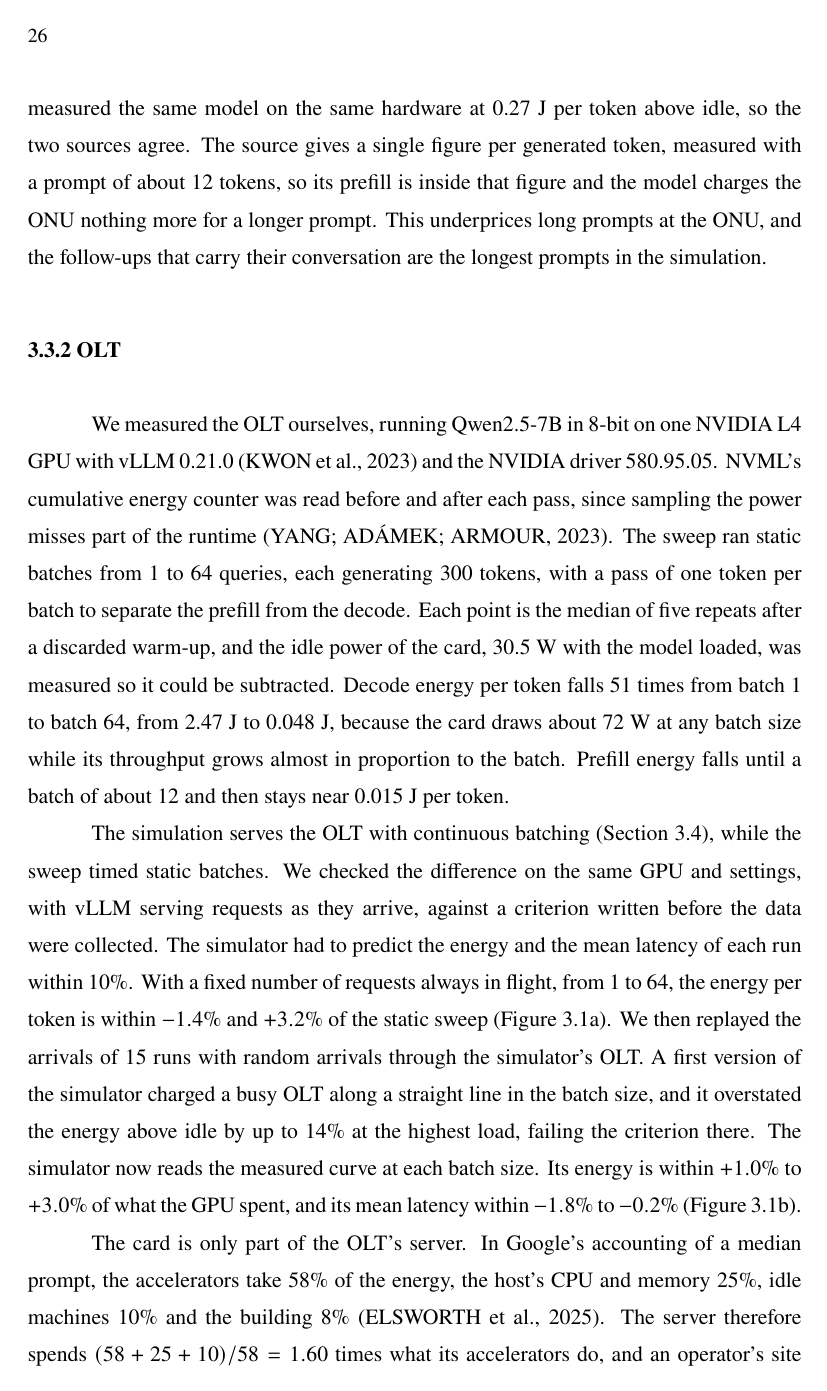
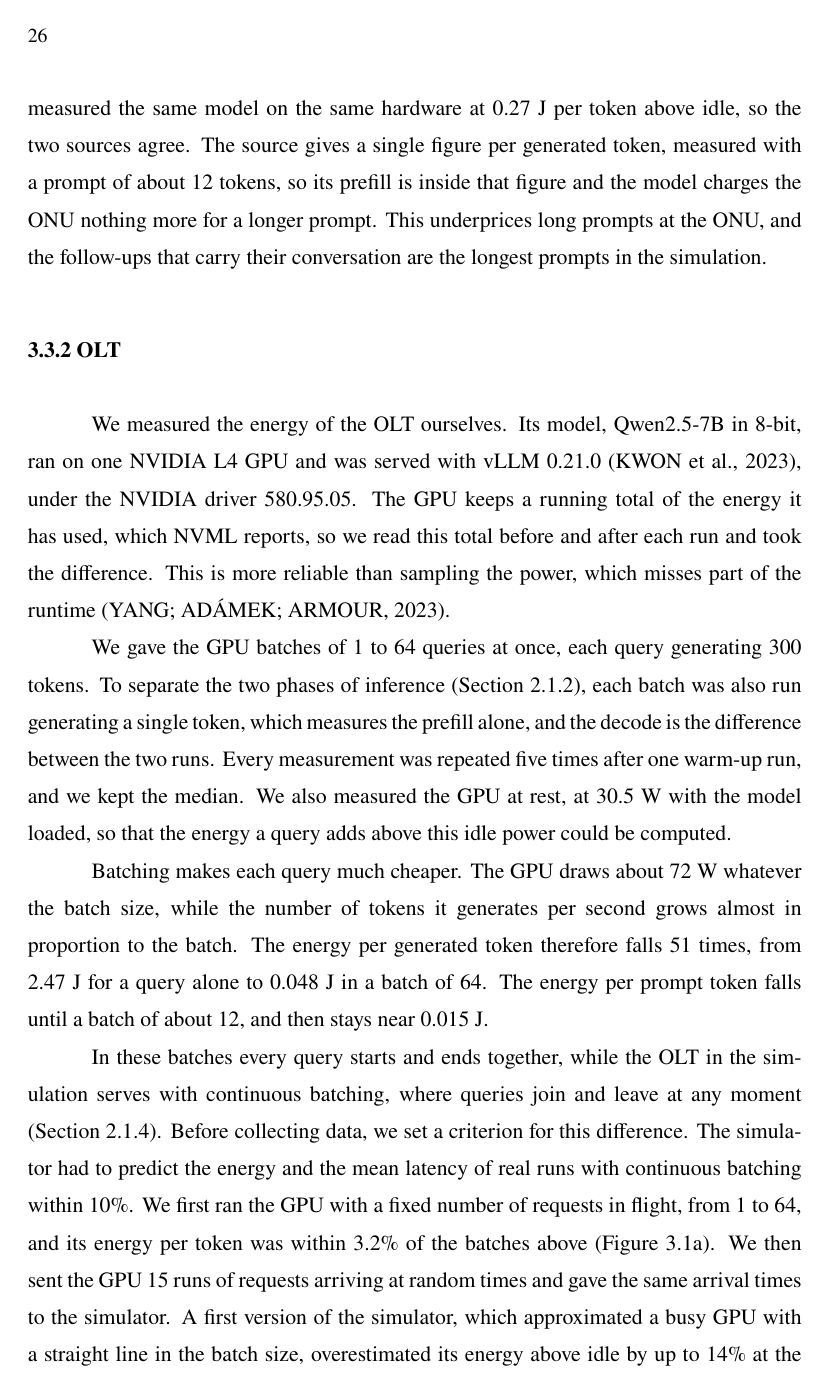
Before and after one commit to diegohommer/tcc-offloading-ai-edge, a LaTeX thesis (thesis/latex/tcc.tex): page 26 of 35. Compiled offline with pdfLaTeX.

Commit message:
thesis: rewrite 3.3.2 in plainer steps
Co-Authored-By: Claude Opus 5.5 <noreply@anthropic.com>

```diff
--- a/thesis/latex/tcc.tex
+++ b/thesis/latex/tcc.tex
@@ -762,26 +762,34 @@ longest prompts in the simulation.
 \subsection{OLT}
 \label{sec:olt-energy}
 
-We measured the OLT ourselves, running Qwen2.5-7B in 8-bit on one NVIDIA L4 GPU with
-vLLM 0.21.0~\cite{kwon2023vllm} and the NVIDIA driver 580.95.05. NVML's cumulative energy counter was read before and after each pass, since
-sampling the power misses part of the runtime~\cite{yang2023part}. The sweep ran static
-batches from 1 to 64 queries, each generating 300 tokens, with a pass of one token per
-batch to separate the prefill from the decode. Each point is the median of five repeats
-after a discarded warm-up, and the idle power of the card, 30.5~W with the model loaded,
-was measured so it could be subtracted. Decode energy per token falls 51 times from
-batch 1 to batch 64, from 2.47~J to 0.048~J, because the card draws about 72~W at any
-batch size while its throughput grows almost in proportion to the batch. Prefill energy
-falls until a batch of about 12 and then stays near 0.015~J per token.
+We measured the energy of the OLT ourselves. Its model, Qwen2.5-7B in 8-bit, ran on one
+NVIDIA L4 GPU and was served with vLLM 0.21.0~\cite{kwon2023vllm}, under the NVIDIA
+driver 580.95.05. The GPU keeps a running total of the energy it has used, which NVML
+reports, so we read this total before and after each run and took the difference. This is
+more reliable than sampling the power, which misses part of the
+runtime~\cite{yang2023part}.
 
-The simulation serves the OLT with continuous batching (Section~\ref{sec:simulation}),
-while the sweep timed static batches. We checked the difference on the same GPU and
-settings, with vLLM serving requests as they arrive, against a criterion written before
-the data were collected. The simulator had to predict the energy and the mean latency of
-each run within 10\%. With a fixed number of requests always in flight, from 1 to 64, the
-energy per token is within $-1.4\%$ and $+3.2\%$ of the static sweep
-(Figure~\ref{fig:batching}a). We then replayed the arrivals of 15 runs with random
-arrivals through the simulator's OLT. A first version of the simulator charged a busy OLT
-along a straight line in the batch size, and it overstated the energy above idle by up to
-14\% at the highest load, failing the criterion there. The simulator now reads the
-measured curve at each batch size. Its energy is within $+1.0\%$ to $+3.0\%$ of what the
-GPU spent, and its mean latency within $-1.8\%$ to $-0.2\%$
+We gave the GPU batches of 1 to 64 queries at once, each query generating 300 tokens.
+To separate the two phases of inference (Section~\ref{sec:llm-background}), each batch
+was also run generating a single token, which measures the prefill alone, and the decode
+is the difference between the two runs. Every measurement was repeated five times after
+one warm-up run, and we kept the median. We also measured the GPU at rest, at 30.5~W
+with the model loaded, so that the energy a query adds above this idle power could be
+computed.
+
+Batching makes each query much cheaper. The GPU draws about 72~W whatever the batch
+size, while the number of tokens it generates per second grows almost in proportion to
+the batch. The energy per generated token therefore falls 51 times, from 2.47~J for a
+query alone to 0.048~J in a batch of 64. The energy per prompt token falls until a batch
+of about 12, and then stays near 0.015~J.
+
+In these batches every query starts and ends together, while the OLT in the simulation
+serves with continuous batching, where queries join and leave at any moment
+(Section~\ref{sec:measurements}). Before collecting data, we set a criterion for this
+difference. The simulator had to predict the energy and the mean latency of real runs
+with continuous batching within 10\%. We first ran the GPU with a fixed number of
+requests in flight, from 1 to 64, and its energy per token was within 3.2\% of the
+batches above (Figure~\ref{fig:batching}a). We then sent the GPU 15 runs of requests
+arriving at random times and gave the same arrival times to the simulator. A first
+version of the simulator, which approximated a busy GPU with a straight line in the
+batch size, overestimated its energy above idle by up to 14\% at the highest load and
@@ -795,7 +806,3 @@ GPU spent, and its mean latency within $-1.8\%$ to $-0.2\%$
   \legend{Source: The author}
 \end{figure}
 
-The card is only part of the OLT's server. In Google's accounting of a median prompt, the
-accelerators take 58\% of the energy, the host's CPU and memory 25\%, idle machines 10\%
-and the building 8\%~\cite{elsworth2025measuring}. The server therefore spends
-$(58+25+10)/58 = 1.60$ times what its accelerators do, and an operator's site adds the
```
Also changed, not shown: thesis/latex/tcc.tex (16 more changed lines).
